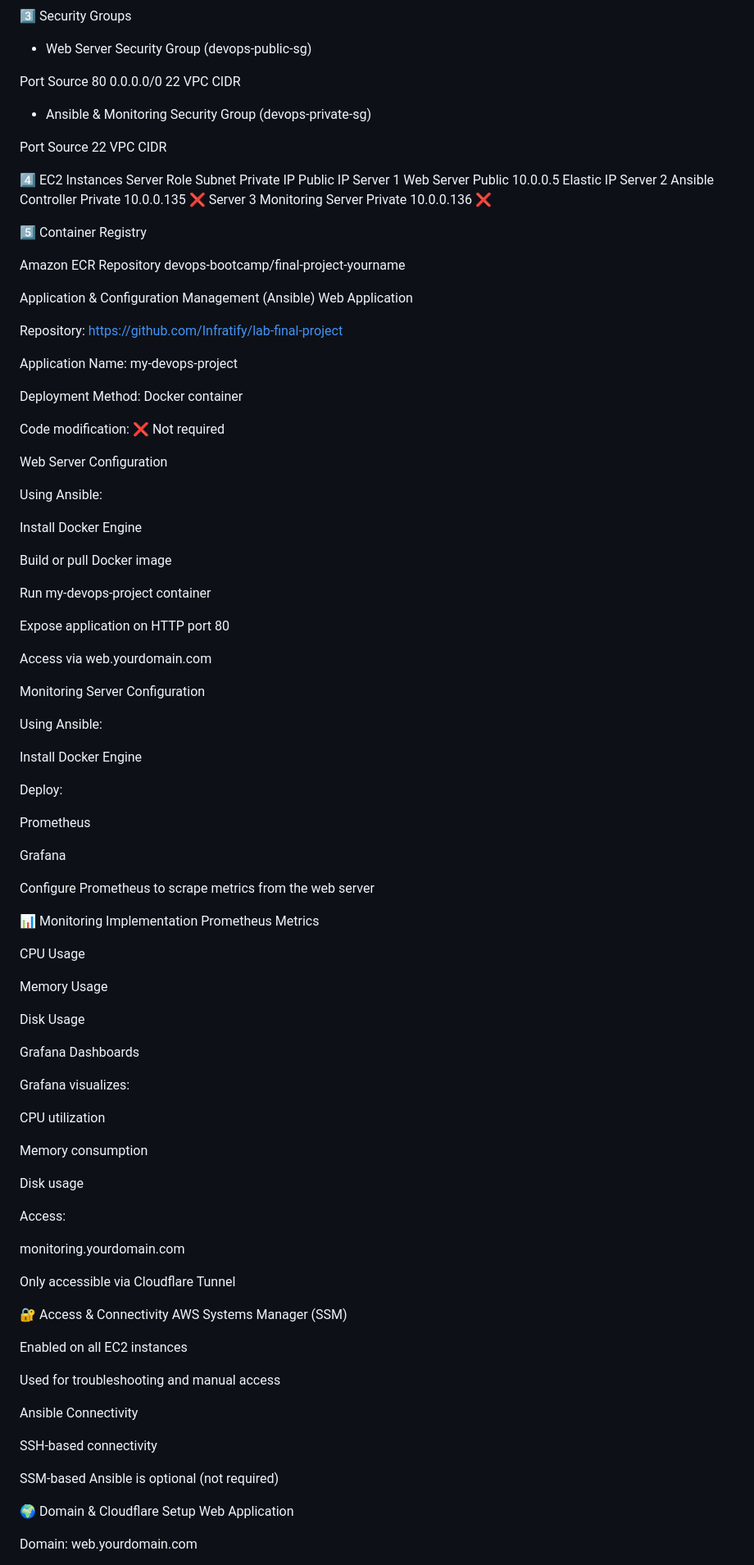
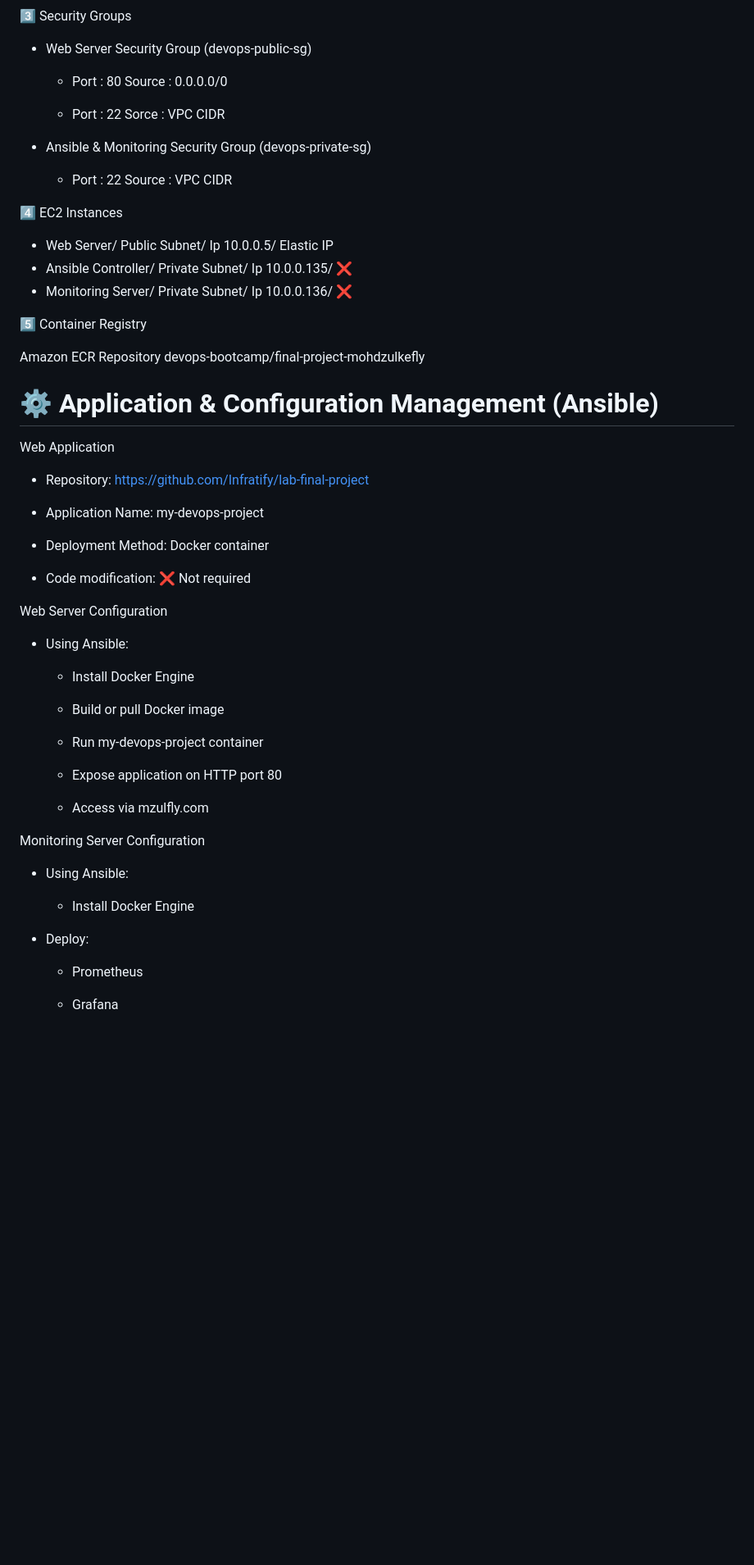
Before and after one commit to mzulfly/devops-bootcamp-project, a Markdown page: README.md, the part around one of its changes. Shown at 82% size. Drawn GitHub-style; blank space fills up the shorter version.

Commit message:
Revise README with updated configurations and details
Updated security group details, EC2 instance information, and application configuration sections in the README.

```diff
--- a/README.md
+++ b/README.md
@@ -83,106 +83,61 @@ By completing this project, the following DevOps competencies are demonstrated:
 
 * Web Server Security Group (devops-public-sg)
 
-Port	Source
-80	0.0.0.0/0
-22	VPC CIDR
+  - Port : 80	Source : 0.0.0.0/0
+
+  - Port : 22	Sorce : VPC CIDR
 
 * Ansible & Monitoring Security Group (devops-private-sg)
 
-Port	Source
-22	VPC CIDR
+  - Port : 22	Source : VPC CIDR
 
 4️⃣ EC2 Instances
-Server	        Role	             Subnet	Private IP     Public IP
-Server 1	Web Server	     Public	10.0.0.5       Elastic IP
-Server 2	Ansible Controller   Private	10.0.0.135	❌
-Server 3	Monitoring Server    Private	10.0.0.136	❌
+
+ * Web Server/	         Public Subnet/	  Ip 10.0.0.5/       Elastic IP
+ * Ansible Controller/   Private Subnet/	Ip 10.0.0.135/	     ❌
+ * Monitoring Server/    Private Subnet/	Ip 10.0.0.136/	     ❌
 
 5️⃣ Container Registry
 
 Amazon ECR Repository
-devops-bootcamp/final-project-yourname
+devops-bootcamp/final-project-mohdzulkefly
 
-Application & Configuration Management (Ansible)
+# ⚙ Application & Configuration Management (Ansible)
+
 Web Application
 
-Repository:
-https://github.com/Infratify/lab-final-project
+- Repository:
+  https://github.com/Infratify/lab-final-project
 
-Application Name: my-devops-project
+- Application Name: my-devops-project
 
-Deployment Method: Docker container
+- Deployment Method: Docker container
 
-Code modification: ❌ Not required
+- Code modification: ❌ Not required
 
 Web Server Configuration
 
-Using Ansible:
+* Using Ansible:
 
-Install Docker Engine
+  - Install Docker Engine
 
-Build or pull Docker image
+  - Build or pull Docker image
 
-Run my-devops-project container
+  - Run my-devops-project container
 
-Expose application on HTTP port 80
+  - Expose application on HTTP port 80
 
-Access via web.yourdomain.com
+  - Access via mzulfly.com
 
 Monitoring Server Configuration
 
-Using Ansible:
+* Using Ansible:
 
-Install Docker Engine
+  - Install Docker Engine
 
-Deploy:
+* Deploy:
 
-Prometheus
+  - Prometheus
 
-Grafana
+  - Grafana
 
-Configure Prometheus to scrape metrics from the web server
-
-📊 Monitoring Implementation
-Prometheus Metrics
-
-CPU Usage
-
-Memory Usage
-
-Disk Usage
-
-Grafana Dashboards
-
-Grafana visualizes:
-
-CPU utilization
-
-Memory consumption
-
-Disk usage
-
-Access:
-
-monitoring.yourdomain.com
-
-Only accessible via Cloudflare Tunnel
-
-🔐 Access & Connectivity
-AWS Systems Manager (SSM)
-
-Enabled on all EC2 instances
-
-Used for troubleshooting and manual access
-
-Ansible Connectivity
-
-SSH-based connectivity
-
-SSM-based Ansible is optional (not required)
-
-🌍 Domain & Cloudflare Setup
-Web Application
-
-Domain: web.yourdomain.com
-
```
Also changed, not shown: other parts of README.md (+79 -37 lines).
